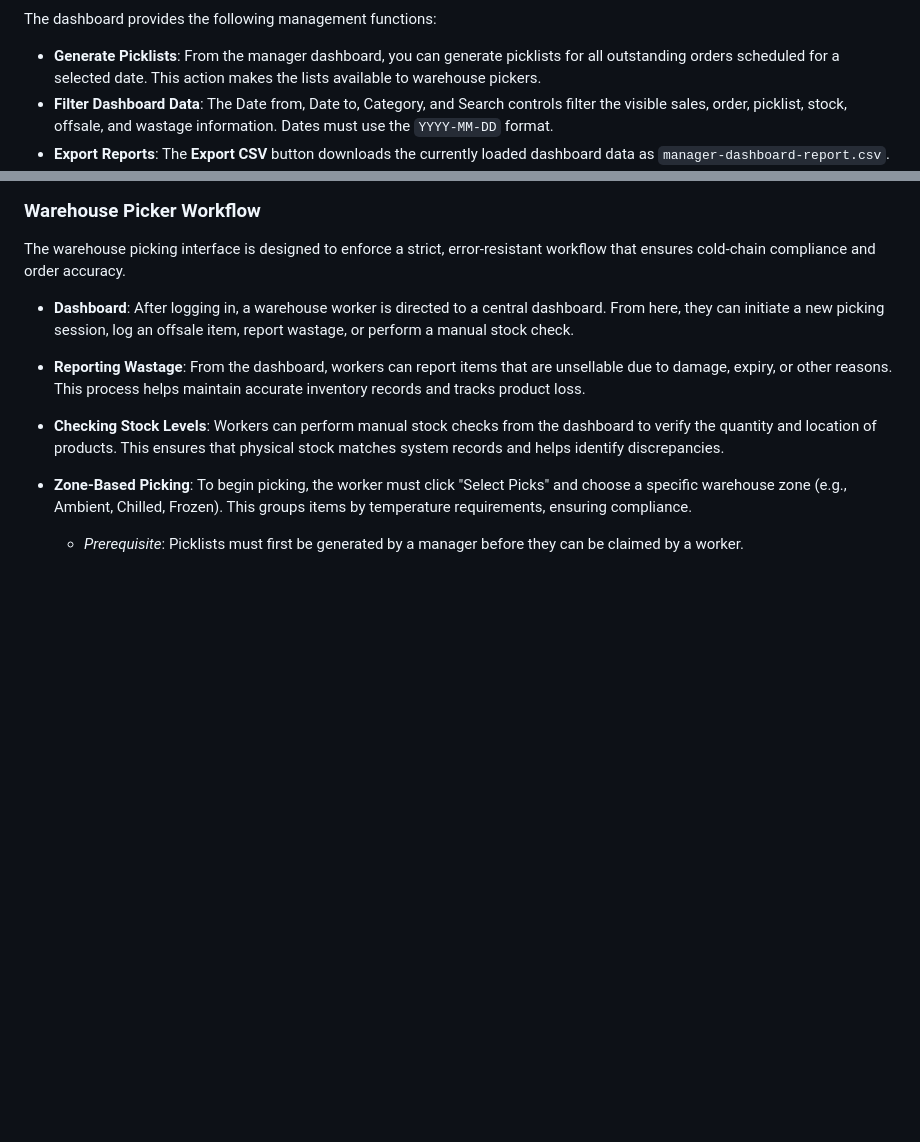
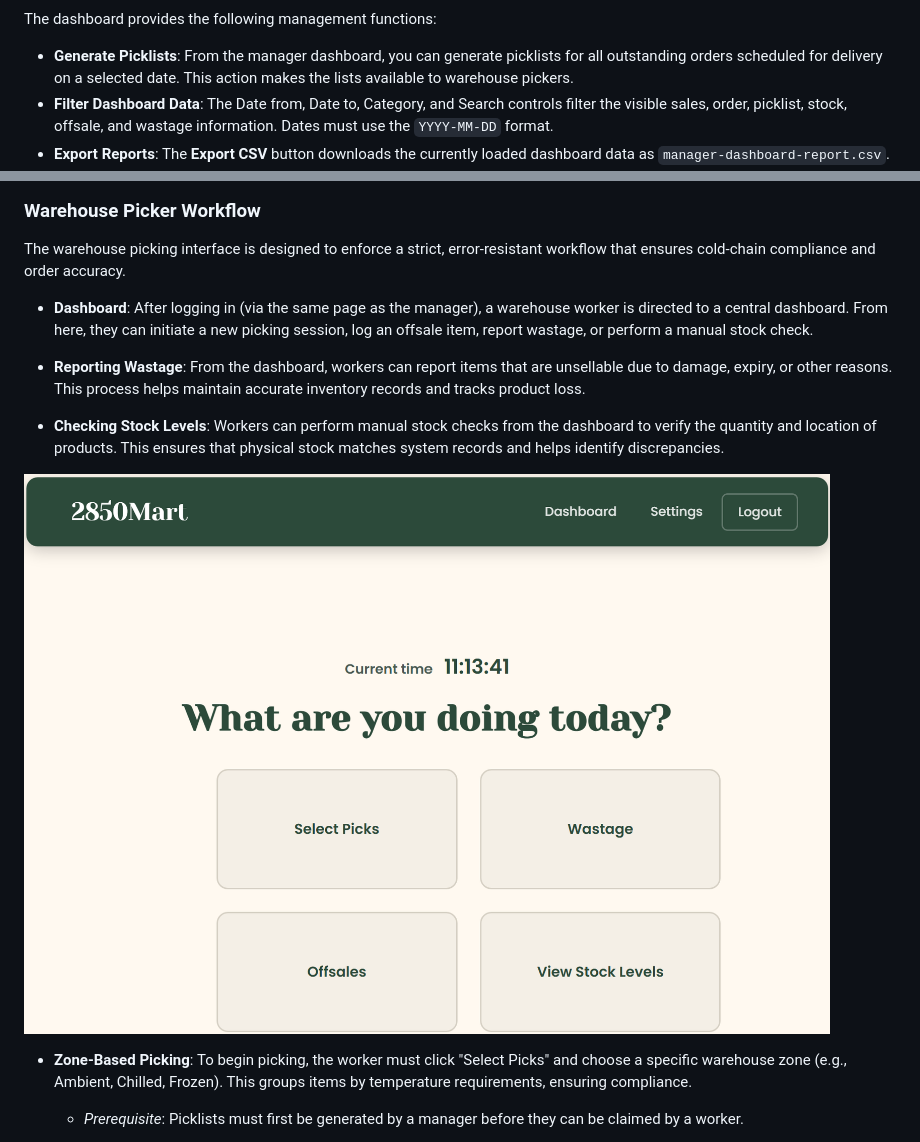
Before and after one commit to stockyy/Supermarket-App-Group25, a Markdown page: README.md, 2 parts joined by grey strips. Drawn GitHub-style; pictures changed too: docs/images/worker-dashboard.png (added); blank space fills up the shorter version.

```diff
--- a/README.md
+++ b/README.md
@@ -118,7 +118,7 @@ After a successful Manager login, the user is redirected to `/management/dashboa
 
 The dashboard provides the following management functions:
 
-- **Generate Picklists**: From the manager dashboard, you can generate picklists for all outstanding orders scheduled for a selected date. This action makes the lists available to warehouse pickers.
+- **Generate Picklists**: From the manager dashboard, you can generate picklists for all outstanding orders scheduled for delivery on a selected date. This action makes the lists available to warehouse pickers.
 - **Filter Dashboard Data**: The Date from, Date to, Category, and Search controls filter the visible sales, order, picklist, stock, offsale, and wastage information. Dates must use the `YYYY-MM-DD` format.
 - **Export Reports**: The **Export CSV** button downloads the currently loaded dashboard data as `manager-dashboard-report.csv`.
 - **Review Operational KPIs**: The KPI tiles show product count, active orders, open picklists, staff count, active carts, and related values.
@@ -140,11 +140,13 @@ On this page, managers can:
 ### Warehouse Picker Workflow
 The warehouse picking interface is designed to enforce a strict, error-resistant workflow that ensures cold-chain compliance and order accuracy.
 
-- **Dashboard**: After logging in, a warehouse worker is directed to a central dashboard. From here, they can initiate a new picking session, log an offsale item, report wastage, or perform a manual stock check.
+- **Dashboard**: After logging in (via the same page as the manager), a warehouse worker is directed to a central dashboard. From here, they can initiate a new picking session, log an offsale item, report wastage, or perform a manual stock check.
 
 - **Reporting Wastage**: From the dashboard, workers can report items that are unsellable due to damage, expiry, or other reasons. This process helps maintain accurate inventory records and tracks product loss.
 
 - **Checking Stock Levels**: Workers can perform manual stock checks from the dashboard to verify the quantity and location of products. This ensures that physical stock matches system records and helps identify discrepancies.
+
+![Worker Dashboard](docs/images/worker-dashboard.png)
 
 - **Zone-Based Picking**: To begin picking, the worker must click "Select Picks" and choose a specific warehouse zone (e.g., Ambient, Chilled, Frozen). This groups items by temperature requirements, ensuring compliance.
     - *Prerequisite*: Picklists must first be generated by a manager before they can be claimed by a worker.
```
Also changed, not shown: other parts of README.md (+7 -1 lines), docs/images/picking-screen.png (added), docs/images/substitution-screen.png (added).
